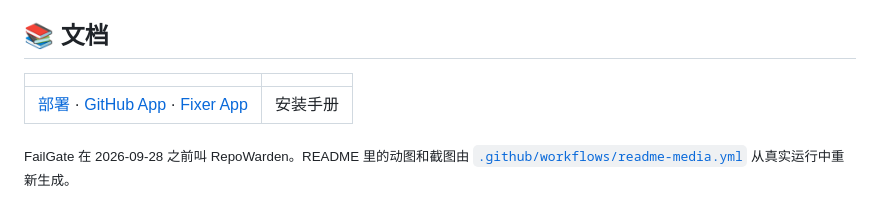
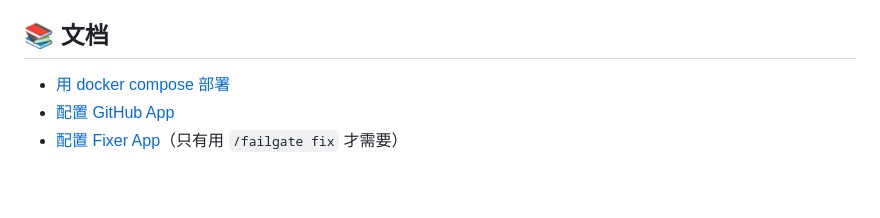
Before and after one commit to san086041-glitch/FailGate, a Markdown page: README.zh-CN.md, the part around the change. GitHub-like rendering; blank space fills up the shorter version.

Commit message:
README: docs section as a list; drop the rename footer

```diff
--- a/README.zh-CN.md
+++ b/README.zh-CN.md
@@ -210,8 +210,6 @@ claude mcp add failgate -- \
 
 ## 📚 文档
 
-| | |
-|---|---|
-| [部署](docs/deploy.md) · [GitHub App](docs/github-app-setup.md) · [Fixer App](docs/fixer-app-setup.md) | 安装手册 |
-
-<sub>FailGate 在 2026-09-28 之前叫 RepoWarden。README 里的动图和截图由 [`.github/workflows/readme-media.yml`](.github/workflows/readme-media.yml) 从真实运行中重新生成。</sub>
+- [用 docker compose 部署](docs/deploy.md)
+- [配置 GitHub App](docs/github-app-setup.md)
+- [配置 Fixer App](docs/fixer-app-setup.md)（只有用 `/failgate fix` 才需要）
```
Also changed, not shown: README.md (+3 -5 lines).
